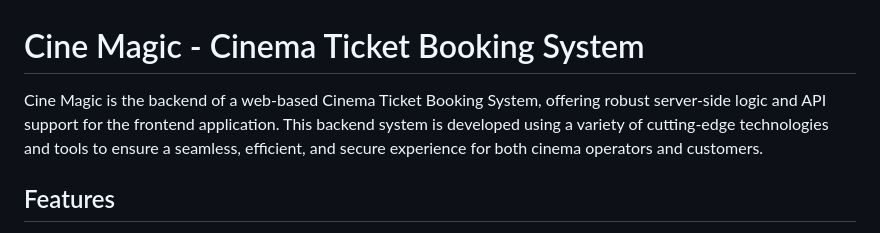
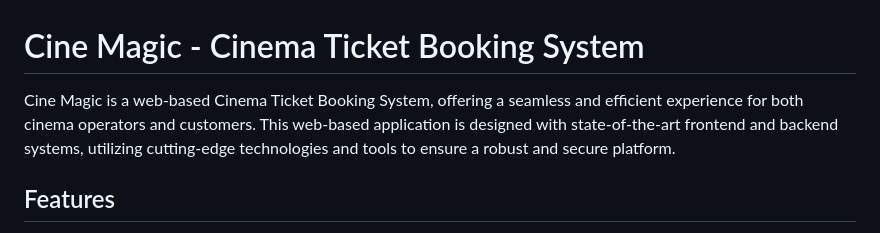
Before and after one commit to DFanso/cine-magic-cinema, a Markdown page: README.md, the part around the change. Rendered like a GitHub page.

```diff
--- a/README.md
+++ b/README.md
@@ -1,6 +1,6 @@
 # Cine Magic - Cinema Ticket Booking System
 
-Cine Magic is the backend of a web-based Cinema Ticket Booking System, offering robust server-side logic and API support for the frontend application. This backend system is developed using a variety of cutting-edge technologies and tools to ensure a seamless, efficient, and secure experience for both cinema operators and customers.
+Cine Magic is a web-based Cinema Ticket Booking System, offering a seamless and efficient experience for both cinema operators and customers. This web-based application is designed with state-of-the-art frontend and backend systems, utilizing cutting-edge technologies and tools to ensure a robust and secure platform.
 
 ## Features
 
```
